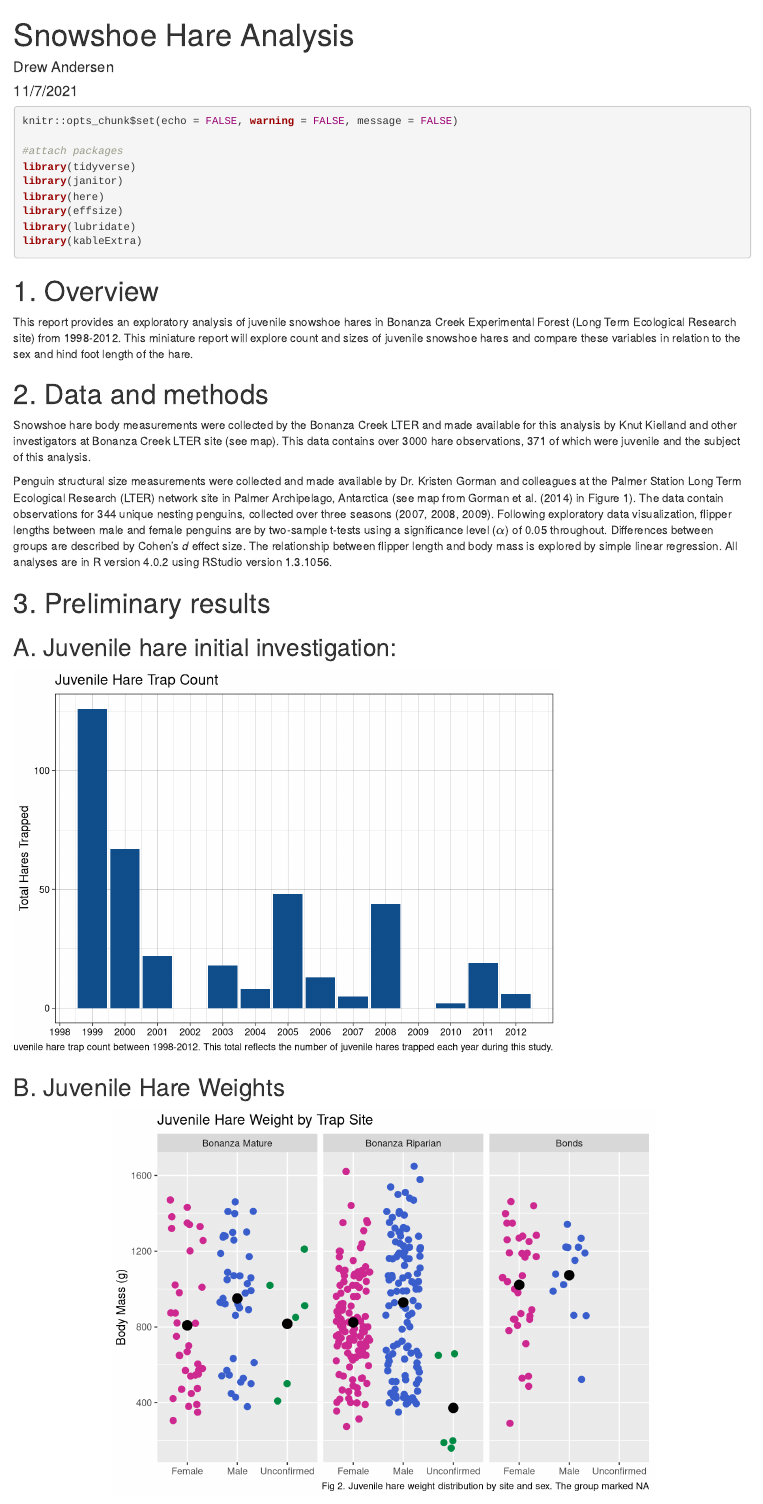
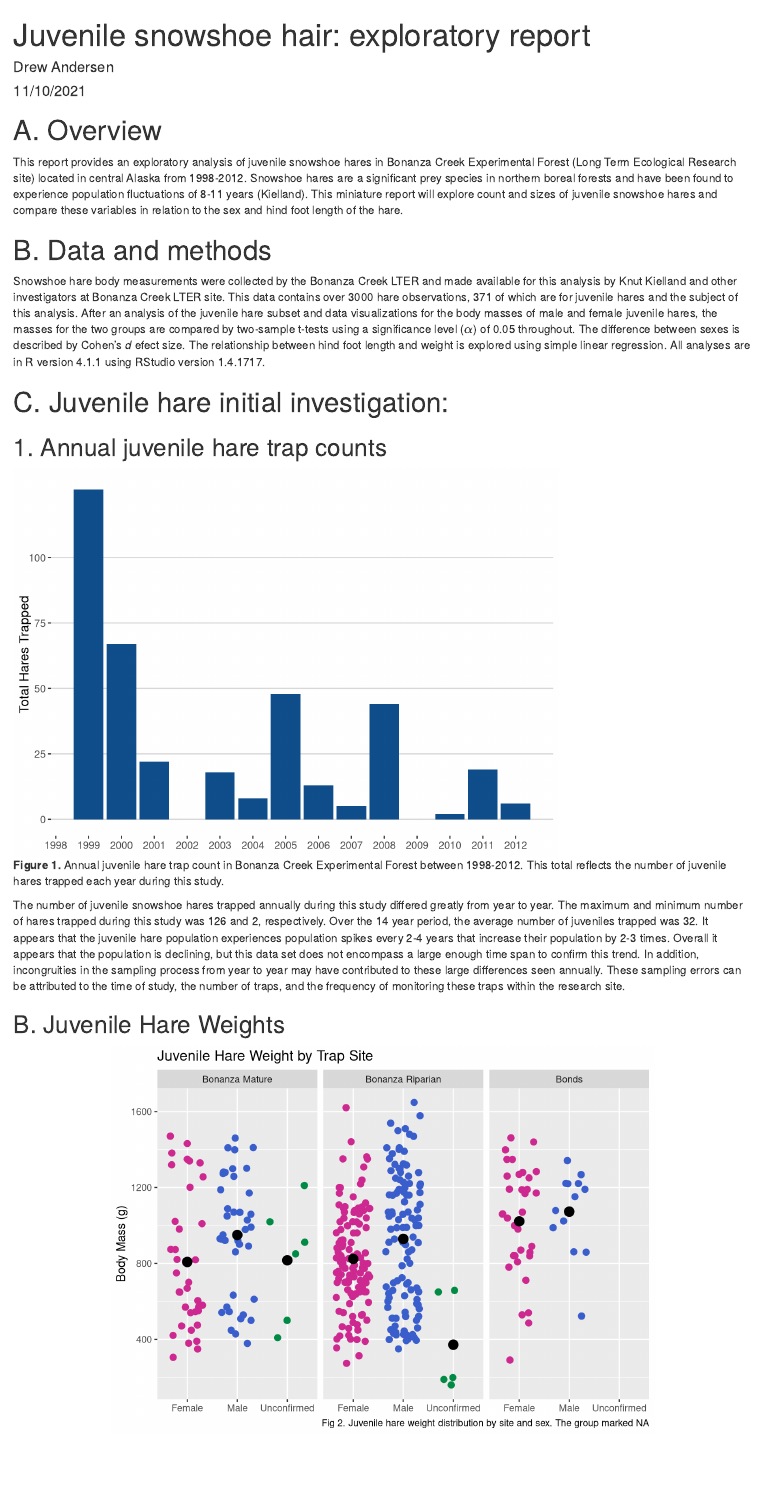
Before and after one commit to drewtandersen/esm206_assignment4, an R Markdown document (drew_andersen_snowshoe_report.Rmd): the page in a window 1100 px wide, from its top. Rendered offline with R 4.5, knitr and Pandoc, with nearby package versions; code that draws random numbers runs with fixed seeds of ours; some code elsewhere in the file could not run offline.

Commit message:
task i complete

````diff
--- a/drew_andersen_snowshoe_report.Rmd
+++ b/drew_andersen_snowshoe_report.Rmd
@@ -1,11 +1,11 @@
 ---
-title: "Snowshoe Hare Analysis"
+title: "Juvenile snowshoe hair: exploratory report"
 author: "Drew Andersen"
-date: "11/7/2021"
+date: "11/10/2021"
 output: html_document
 ---
 
-```{r setup, include = TRUE, message = FALSE}
+```{r setup, include = FALSE, message = FALSE}
 knitr::opts_chunk$set(echo = FALSE, warning = FALSE, message = FALSE)
 
 #attach packages
@@ -18,25 +19,22 @@ library(kableExtra)
 ```
-# 1. Overview
+# A. Overview
 
-This report provides an exploratory analysis of juvenile snowshoe hares in Bonanza Creek Experimental Forest (Long Term Ecological Research site) from 1998-2012. This miniature report will explore count and sizes of juvenile snowshoe hares and compare these variables in relation to the sex and hind foot length of the hare.
+This report provides an exploratory analysis of juvenile snowshoe hares in Bonanza Creek Experimental Forest (Long Term Ecological Research site) located in central Alaska from 1998-2012. Snowshoe hares are a significant prey species in northern boreal forests and have been found to experience population fluctuations of 8-11 years (Kielland). This miniature report will explore count and sizes of juvenile snowshoe hares and compare these variables in relation to the sex and hind foot length of the hare.
 
-# 2. Data and methods
+# B. Data and methods
 
-Snowshoe hare body measurements were collected by the Bonanza Creek LTER and made available for this analysis by Knut Kielland and other investigators at Bonanza Creek LTER site (see map). This data contains over 3000 hare observations, 371 of which were juvenile and the subject of this analysis.
+Snowshoe hare body measurements were collected by the Bonanza Creek LTER and made available for this analysis by Knut Kielland and other investigators at Bonanza Creek LTER site. This data contains over 3000 hare observations, 371 of which are for juvenile hares and the subject of this analysis. After an analysis of the juvenile hare subset and data visualizations for the body masses of male and female juvenile hares, the masses for the two groups are compared by two-sample t-tests using a significance level ($\alpha$) of 0.05 throughout. The difference between sexes is described by Cohen's *d* efect size. The relationship between hind foot length and weight is explored using simple linear regression. All analyses are in R version 4.1.1 using RStudio version 1.4.1717.
 
-Penguin structural size measurements were collected and made available by Dr. Kristen Gorman and colleagues at the Palmer Station Long Term Ecological Research (LTER) network site in Palmer Archipelago, Antarctica (see map from Gorman et al. (2014) in Figure 1). The data contain observations for 344 unique nesting penguins, collected over three seasons (2007, 2008, 2009). Following exploratory data visualization, flipper lengths between male and female penguins are by two-sample t-tests using a significance level ($\alpha$) of 0.05 throughout. Differences between groups are described by Cohen's *d* effect size. The relationship between flipper length and body mass is explored by simple linear regression. All analyses are in R version 4.0.2 using RStudio version 1.3.1056.
-```{r}
+```{r read in}
 #Read in and clean data
 snowshoe <- read_csv(here("data","bonanza_hares.csv"))
 ```
-
-# 3. Preliminary results
-
-## A. Juvenile hare initial investigation:
-```{r}
+# C. Juvenile hare initial investigation:
+## 1. Annual juvenile hare trap counts
+```{r task ir, fig.cap = "**Figure 1.** Annual juvenile hare trap count in Bonanza Creek Experimental Forest between 1998-2012. This total reflects the number of juvenile hares trapped each year during this study."}
 #subset for data visualization
 snowshoe_count <- snowshoe %>%
-  filter(age =="j") %>%
+  filter(age == "j") %>% #filter for juveniles
   mutate(date_new = mdy(date)) %>%
   mutate(year = year(date_new)) %>%
   group_by(year) %>%
@@ -51,13 +49,14 @@ trap_median <- median(snowshoe_count$trap_count)
 #data_visualization
 ggplot(data = snowshoe_count, aes(x = year, y = trap_count)) +
   geom_col(fill = "dodgerblue4") +
-  labs(title = "Juvenile Hare Trap Count",
-       y = "Total Hares Trapped",
-       x = NULL,
-       caption = "Fig 1. Annual juvenile hare trap count between 1998-2012. This total reflects the number of juvenile hares trapped each year during this study.") +
-  scale_x_continuous(breaks = 1998:2012) +
-  theme_linedraw()
+  labs(y = "Total Hares Trapped",
+       x = NULL) +
+  scale_x_continuous(breaks = 1998:2012) + #see all dates
+  scale_y_continuous(breaks = c(0, 25,50, 75, 100)) +
+  theme(text = element_text(color = "black")) +
+  theme_hc()
 ```
+The number of juvenile snowshoe hares trapped annually during this study differed greatly from year to year. The maximum and minimum number of hares trapped during this study was `r trap_max` and `r trap_min`, respectively. Over the 14 year period, the average number of juveniles trapped was `r trap_mean`. It appears that the juvenile hare population experiences population spikes every 2-4 years that increase their population by 2-3 times. Overall it appears that the population is declining, but this data set does not encompass a large enough time span to confirm this trend. In addition, incongruities in the sampling process from year to year may have contributed to these large differences seen annually. These sampling errors can be attributed to the time of study, the number of traps, and the frequency of monitoring these traps within the research site.
 
 ## B. Juvenile Hare Weights
 ```{r fig.align="center", echo = FALSE, fig.width = 7}
````
Also changed, not shown: drew_andersen_snowshoe_report.Rmd (1 more changed lines).
